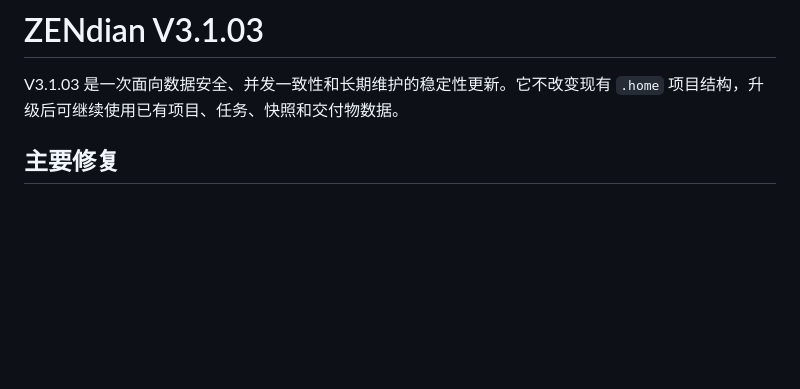
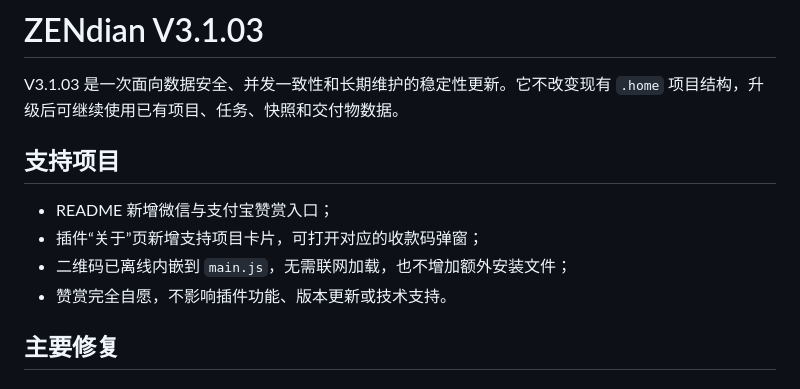
Before and after one commit to iJunkey-max/Zendian, a Markdown page: RELEASE_NOTES_3.1.03.md, the part around the change. Drawn GitHub-style; blank space fills up the shorter version.

```diff
--- a/RELEASE_NOTES_3.1.03.md
+++ b/RELEASE_NOTES_3.1.03.md
@@ -1,6 +1,13 @@
 # ZENdian V3.1.03
 
 V3.1.03 是一次面向数据安全、并发一致性和长期维护的稳定性更新。它不改变现有 `.home` 项目结构，升级后可继续使用已有项目、任务、快照和交付物数据。
+
+## 支持项目
+
+- README 新增微信与支付宝赞赏入口；
+- 插件“关于”页新增支持项目卡片，可打开对应的收款码弹窗；
+- 二维码已离线内嵌到 `main.js`，无需联网加载，也不增加额外安装文件；
+- 赞赏完全自愿，不影响插件功能、版本更新或技术支持。
 
 ## 主要修复
 
```
Also changed, not shown: CHANGELOG.md (+7 -0 lines), README.md (+22 -0 lines), assets/donation/alipay.jpg (added), assets/donation/wechat.png (added), 7 other files.
